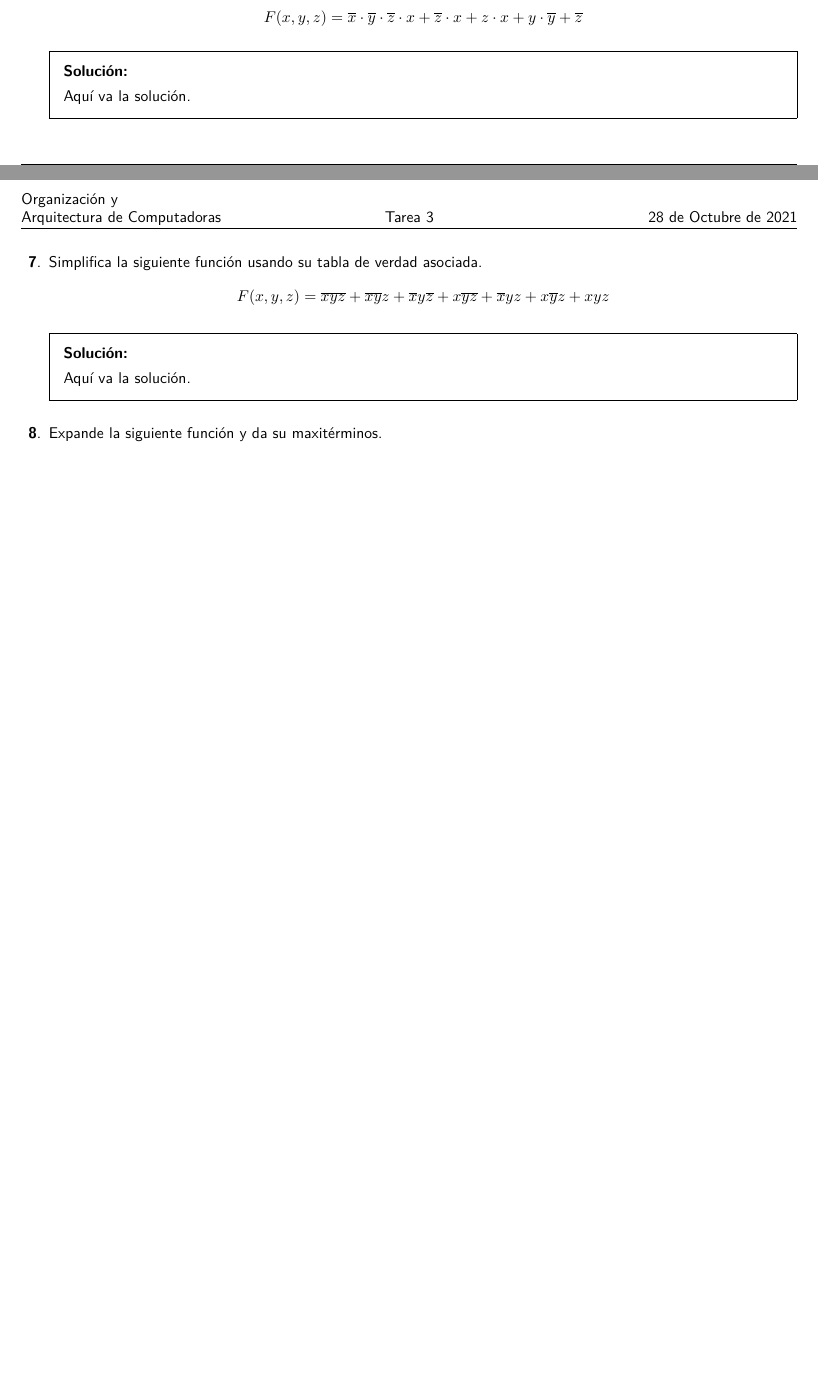
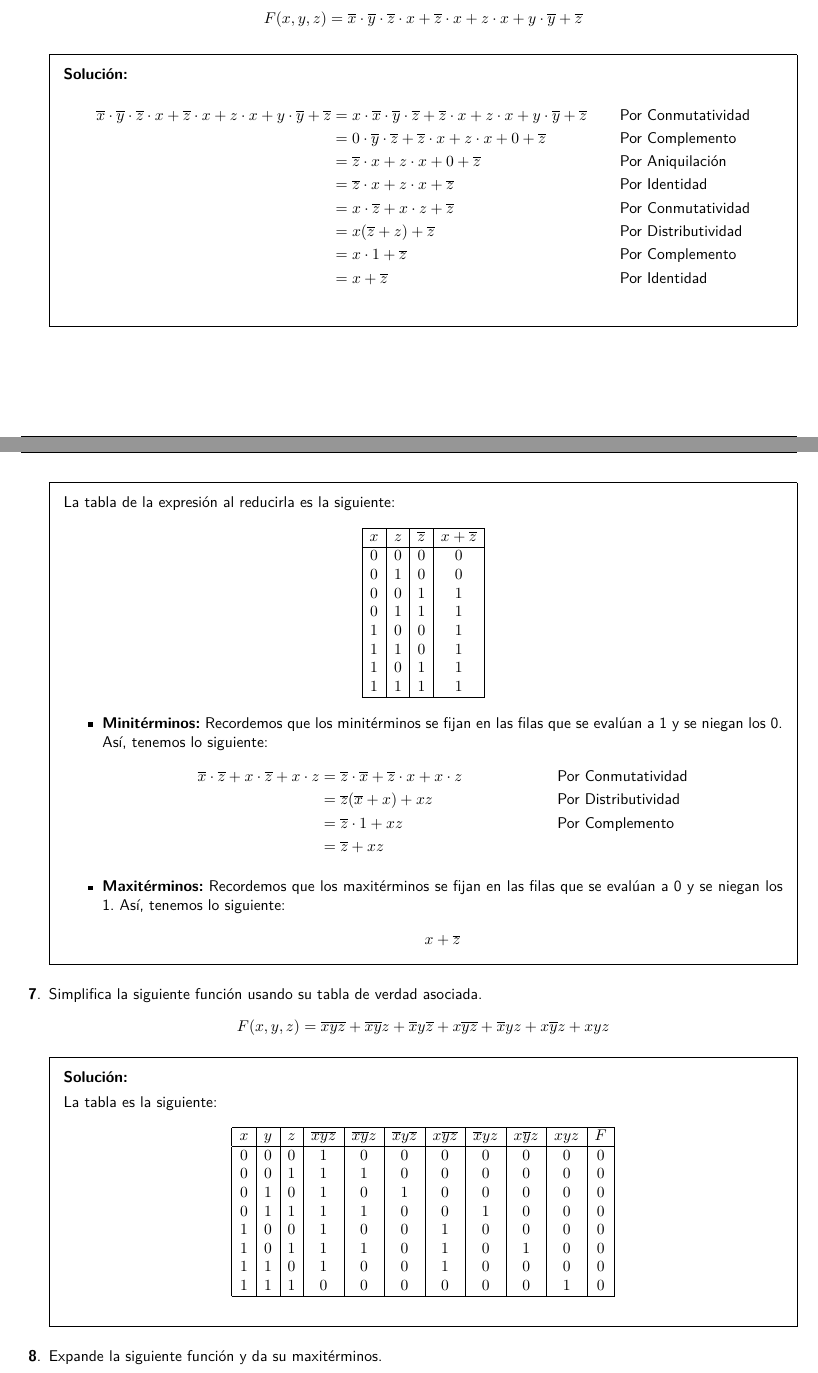
Before and after one commit to ethanauditore/Organizacion-y-Arquitectura-de-Computadoras, a LaTeX problem sheet (Tareas/Tarea3/Tarea3.tex): two parts of pages 1 and 2 of 2 before the commit and two parts of pages 2 and 3 of 4 after it, joined at a grey line, cut so that both start at the same text, the shorter picture padded with empty space. Compiled offline with pdfLaTeX.

Commit message:
Tarea 3: Multiples ejercicios terminados

```diff
--- a/Tareas/Tarea3/Tarea3.tex
+++ b/Tareas/Tarea3/Tarea3.tex
@@ -4,13 +4,15 @@
 \usepackage[spanish]{babel}
 \usepackage[T1]{fontenc}
 \usepackage{graphicx}
+\usepackage{karnaugh-map}
+\usepackage{kvmap}
 \usepackage{lmodern}
 \usepackage{wrapfig}
 
 \decimalpoint{}
 
 \extrawidth{1.04cm}
-\extraheadheight[3.5cm]{-5mm}
+\extraheadheight[3cm]{-5mm}
 \renewcommand{\familydefault}{\sfdefault}
 \graphicspath{{../../Imagenes/}}
 
@@ -87,7 +132,58 @@
       \overline{z} \cdot x + z \cdot x + y \cdot \overline{y} + \overline{z}
     \]} \vspace{-2em}
   \begin{solution}
-    Aquí va la solución.
+    \begin{align*}
+      \overline{x} \cdot \overline{y} \cdot \overline{z} \cdot x +%
+      \overline{z} \cdot x + z \cdot x + y \cdot \overline{y} + \overline{z}
+      &= x \cdot \overline{x} \cdot \overline{y} \cdot \overline{z} +%
+        \overline{z} \cdot x + z \cdot x + y \cdot \overline{y} + \overline{z}%
+      && \text{Por Conmutatividad} \\
+      &= 0 \cdot \overline{y} \cdot \overline{z} +%
+        \overline{z} \cdot x + z \cdot x + 0 + \overline{z} && \text{Por Complemento} \\
+      &= \overline{z} \cdot x + z \cdot x + 0 + \overline{z} && \text{Por Aniquilación} \\
+      &= \overline{z} \cdot x + z \cdot x + \overline{z} && \text{Por Identidad} \\
+      &=  x \cdot \overline{z} + x \cdot z + \overline{z} && \text{Por Conmutatividad} \\
+      &=  x (\overline{z} + z) + \overline{z} && \text{Por Distributividad} \\
+      &=  x \cdot 1 + \overline{z} && \text{Por Complemento} \\
+      &=  x + \overline{z} && \text{Por Identidad} \\
+    \end{align*}
+    La tabla de la expresión al reducirla es la siguiente:
+    \begin{gather*}
+      \begin{array}{|c|c|c|c|}
+        \hline
+        x & z & \overline{z} & x + \overline{z} \\
+        \hline
+        0 & 0 & 0 & 0 \\
+        0 & 1 & 0 & 0 \\
+        0 & 0 & 1 & 1 \\
+        0 & 1 & 1 & 1 \\
+        1 & 0 & 0 & 1 \\
+        1 & 1 & 0 & 1 \\
+        1 & 0 & 1 & 1 \\
+        1 & 1 & 1 & 1 \\
+        \hline
+      \end{array}
+    \end{gather*}
+    \begin{itemize}
+      \item \textbf{Minitérminos:} Recordemos que los minitérminos se fijan en
+            las filas que se evalúan a 1 y se niegan los 0. Así, tenemos lo
+            siguiente:
+      \begin{align*}
+        \overline{x} \cdot \overline{z} + x \cdot \overline{z} + x \cdot z
+        &= \overline{z} \cdot \overline{x} + \overline{z} \cdot x + x \cdot z
+        &&\text{Por Conmutatividad}\\
+        &= \overline{z}(\overline{x} + x) + xz &&\text{Por Distributividad}\\
+        &= \overline{z} \cdot 1 + xz &&\text{Por Complemento}\\
+        &= \overline{z} + xz
+      \end{align*}
+      \item \textbf{Maxitérminos:} Recordemos que los maxitérminos se fijan en
+            las filas que se evalúan a 0 y se niegan los 1. Así, tenemos lo
+            siguiente:
+      \begin{align*}
+        x + \overline{z}
+      \end{align*}
+    \end{itemize}
+
   \end{solution}
 
   \question{Simplifica la siguiente función usando su tabla de verdad asociada.
@@ -96,7 +192,24 @@
       + x\overline{yz} + \overline{x}yz + x\overline{y}z + xyz
     \]} \vspace{-2em}
   \begin{solution}
-    Aquí va la solución.
+    La tabla es la siguiente:
+    \begin{gather*}
+      \begin{array}{|c|c|c|c|c|c|c|c|c|c|c|}
+        \hline
+        x & y & z & \overline{xyz} & \overline{xy}z & \overline{x}y\overline{z} &
+        x\overline{yz} & \overline{x}yz & x\overline{y}z & xyz & F \\
+        \hline
+        0 & 0 & 0 & 1 & 0 & 0 & 0 & 0 & 0 & 0 & 0 \\
+        0 & 0 & 1 & 1 & 1 & 0 & 0 & 0 & 0 & 0 & 0 \\
+        0 & 1 & 0 & 1 & 0 & 1 & 0 & 0 & 0 & 0 & 0 \\
+        0 & 1 & 1 & 1 & 1 & 0 & 0 & 1 & 0 & 0 & 0 \\
+        1 & 0 & 0 & 1 & 0 & 0 & 1 & 0 & 0 & 0 & 0 \\
+        1 & 0 & 1 & 1 & 1 & 0 & 1 & 0 & 1 & 0 & 0 \\
+        1 & 1 & 0 & 1 & 0 & 0 & 1 & 0 & 0 & 0 & 0 \\
+        1 & 1 & 1 & 0 & 0 & 0 & 0 & 0 & 0 & 1 & 0 \\
+        \hline
+      \end{array}
+    \end{gather*}
   \end{solution}
 
   \question{Expande la siguiente función y da su maxitérminos.
```
Also changed, not shown: Tareas/Tarea3/Tarea3.pdf, Tareas/Tarea3/Tarea3.tex (69 more changed lines).
